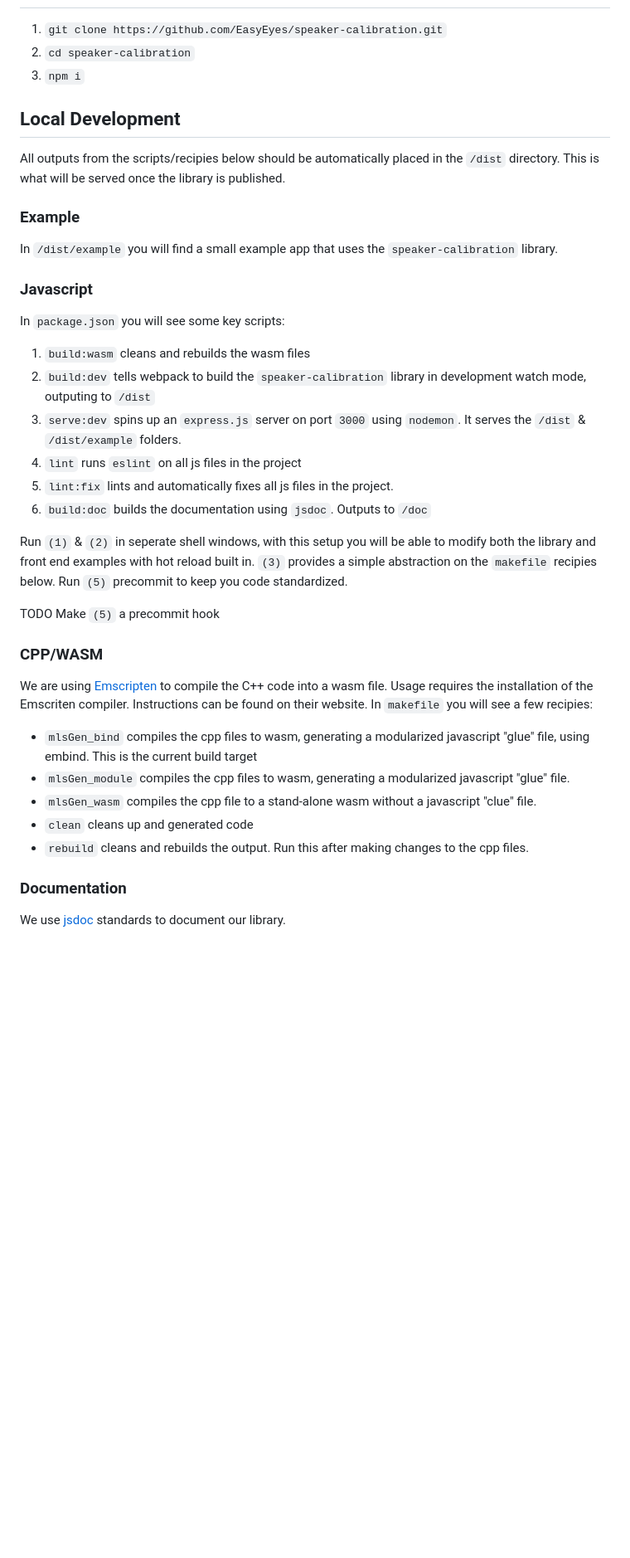
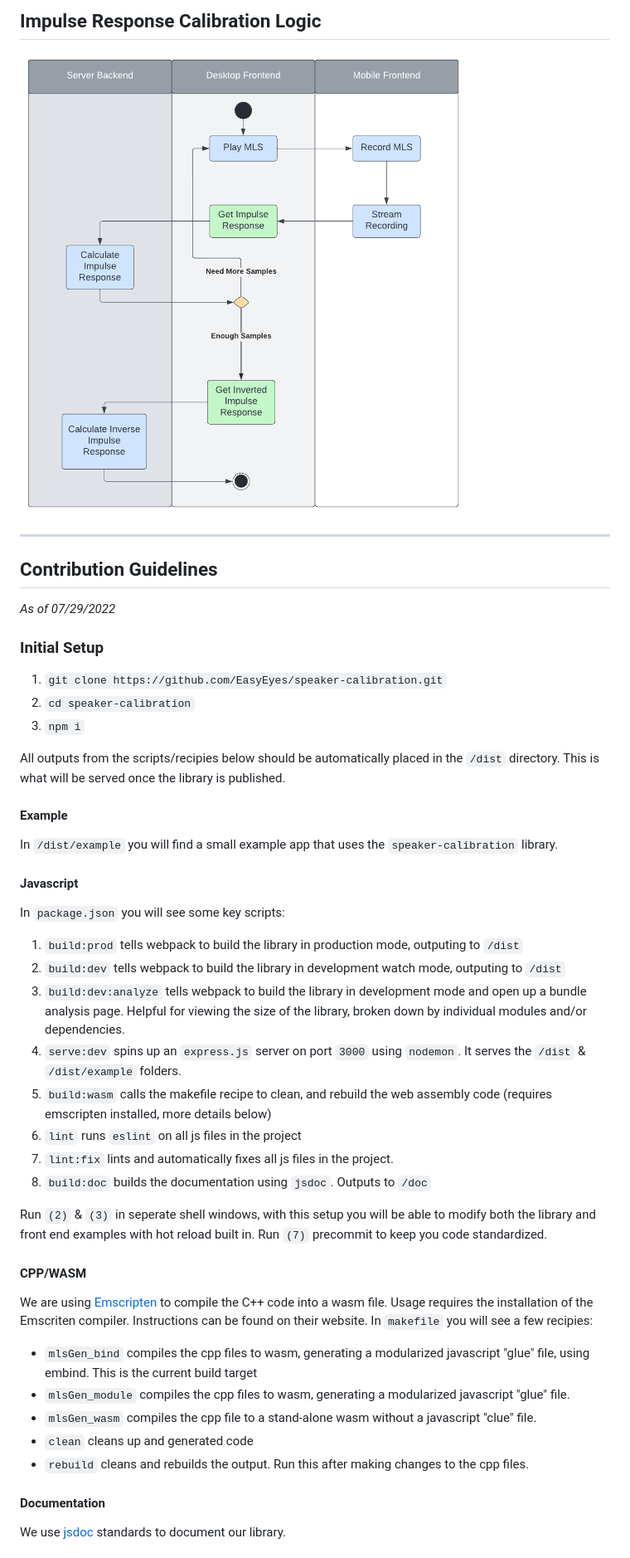
Before and after one commit to EasyEyes/speaker-calibration, a Markdown page: README.md, the part around the change printed below. Shown: that part at 83% size. Rendered like a GitHub page; pictures changed too: doc/sc-activity-diagram.png (added); blank space fills up the shorter version.

Commit message:
documentation

```diff
--- a/README.md
+++ b/README.md
@@ -10,37 +44,47 @@ _As of 03/01/2022_
+## Impulse Response Calibration Logic
+![Logic Diagram of the Speaker Calibration Library](doc/sc-activity-diagram.png)
+
+---
+
+## Contribution Guidelines
+
+_As of 07/29/2022_
+
+
+### Initial Setup
 
 1. `git clone https://github.com/EasyEyes/speaker-calibration.git`
 2. `cd speaker-calibration`
 3. `npm i`
 
-## Local Development
 
 All outputs from the scripts/recipies below should be automatically placed in the `/dist` directory.
 This is what will be served once the library is published.
 
-### Example
+#### Example
 
 In `/dist/example` you will find a small example app that uses the `speaker-calibration` library.
 
-### Javascript
+#### Javascript
 
 In `package.json` you will see some key scripts:
 
-1.  `build:wasm` cleans and rebuilds the wasm files
-2.  `build:dev` tells webpack to build the `speaker-calibration` library in development watch mode,
+1.  `build:prod` tells webpack to build the library in production mode,
     outputing to `/dist`
-3.  `serve:dev` spins up an `express.js` server on port `3000` using `nodemon`. It serves the
+2.  `build:dev` tells webpack to build the library in development watch mode,
+    outputing to `/dist`
+3.  `build:dev:analyze` tells webpack to build the library in development mode and open up a bundle analysis page. Helpful for viewing the size of the library, broken down by individual modules and/or dependencies.
+4.  `serve:dev` spins up an `express.js` server on port `3000` using `nodemon`. It serves the
     `/dist` & `/dist/example` folders.
-4.  `lint` runs `eslint` on all js files in the project
-5.  `lint:fix` lints and automatically fixes all js files in the project.
-6.  `build:doc` builds the documentation using `jsdoc`. Outputs to `/doc`
+5.  `build:wasm` calls the makefile recipe to clean, and rebuild the web assembly code (requires emscripten installed, more details below)
+6.  `lint` runs `eslint` on all js files in the project
+7.  `lint:fix` lints and automatically fixes all js files in the project.
+8.  `build:doc` builds the documentation using `jsdoc`. Outputs to `/doc`
 
-Run `(1)` & `(2)` in seperate shell windows, with this setup you will be able to modify both the
-library and front end examples with hot reload built in. `(3)` provides a simple abstraction on the
-`makefile` recipies below. Run `(5)` precommit to keep you code standardized.
+Run `(2)` & `(3)` in seperate shell windows, with this setup you will be able to modify both the
+library and front end examples with hot reload built in. Run `(7)` precommit to keep you code standardized.
 
-TODO Make `(5)` a precommit hook
-
-### CPP/WASM
+#### CPP/WASM
 
 We are using [Emscripten](https://emscripten.org/) to compile the C++ code into a wasm file. Usage
 requires the installation of the Emscriten compiler. Instructions can be found on their website. In
@@ -53,7 +97,7 @@ requires the installation of the Emscriten compiler. Instructions can be found o
 - `clean` cleans up and generated code
 - `rebuild` cleans and rebuilds the output. Run this after making changes to the cpp files.
 
-### Documentation
+#### Documentation
 
 We use [jsdoc](https://jsdoc.app/) standards to document our library.
 
```
Also changed, not shown: other parts of README.md (+46 -8 lines), doc/Speaker-Calibration-UML-Diagram.png (added), 5 other files.
